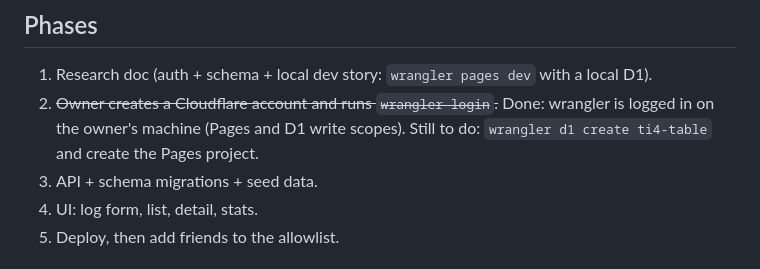
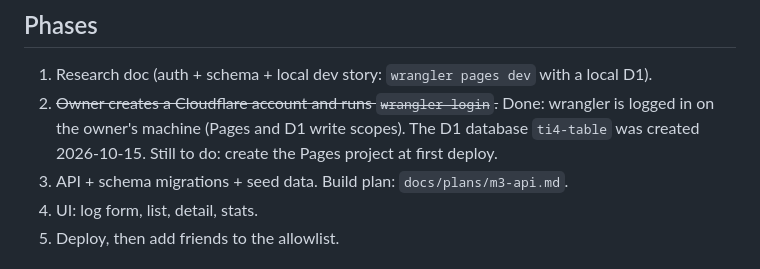
Before and after one commit to wpknox/ti4-table, a Markdown page: docs/plans/m3-games.md, the part around the change. GitHub-like rendering.

```diff
--- a/docs/plans/m3-games.md
+++ b/docs/plans/m3-games.md
@@ -50,8 +50,8 @@ Factions are stored as strings. Their names come from `rules.json` (the `F_*` pa
 ## Phases
 
 1. Research doc (auth + schema + local dev story: `wrangler pages dev` with a local D1).
-2. ~~Owner creates a Cloudflare account and runs `wrangler login`.~~ Done: wrangler is logged in on the owner's machine (Pages and D1 write scopes). Still to do: `wrangler d1 create ti4-table` and create the Pages project.
-3. API + schema migrations + seed data.
+2. ~~Owner creates a Cloudflare account and runs `wrangler login`.~~ Done: wrangler is logged in on the owner's machine (Pages and D1 write scopes). The D1 database `ti4-table` was created 2026-10-15. Still to do: create the Pages project at first deploy.
+3. API + schema migrations + seed data. Build plan: `docs/plans/m3-api.md`.
 4. UI: log form, list, detail, stats.
 5. Deploy, then add friends to the allowlist.
 
```
Also changed, not shown: CLAUDE.md (+1 -0 lines), docs/plans/m3-api.md (added, +172 -0 lines).
